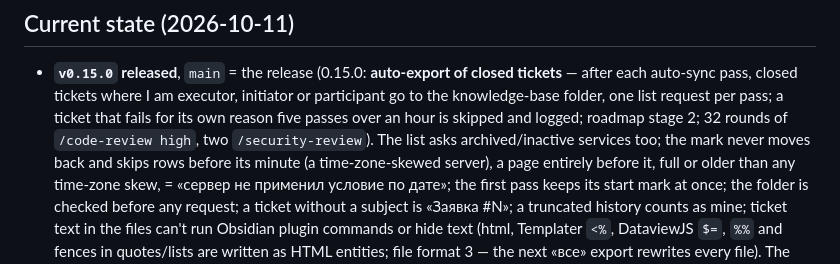
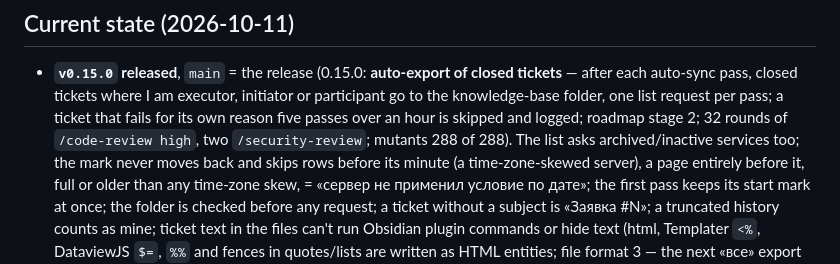
Before and after one commit to Ignatii1/TechSupportTicketManager, a Markdown page: PROGRESS.md, the part around the change. Drawn GitHub-style.

Commit message:
Mutant tally: 288 of 288 on the 0.15.0 release candidate
Co-Authored-By: Claude Opus 5.5 <noreply@anthropic.com>
Claude-Session: https://claude.ai/code/session_015St8iwX31aM6TePBcvfCie

```diff
--- a/PROGRESS.md
+++ b/PROGRESS.md
@@ -8,7 +8,7 @@ add a short entry there when you finish; don't read it unless you need the why.
 - **`v0.15.0` released**, `main` = the release (0.15.0: **auto-export of closed tickets** — after each auto-sync pass,
   closed tickets where I am executor, initiator or participant go to the knowledge-base folder, one list request per
   pass; a ticket that fails for its own reason five passes over an hour is skipped and logged; roadmap stage 2; 32
-  rounds of `/code-review high`, two `/security-review`). The list asks archived/inactive services too; the mark never moves back and skips
+  rounds of `/code-review high`, two `/security-review`; mutants 288 of 288). The list asks archived/inactive services too; the mark never moves back and skips
   rows before its minute (a time-zone-skewed server), a page entirely before it, full or older than any time-zone skew, = «сервер не применил условие по дате»;
   the first pass keeps its start mark at once; the folder is checked before any request; a ticket without a subject is
   «Заявка #N»; a truncated history counts as mine; ticket text in the files can't run Obsidian plugin commands or hide
```
Also changed, not shown: AGENTS.md (+1 -1 lines).
